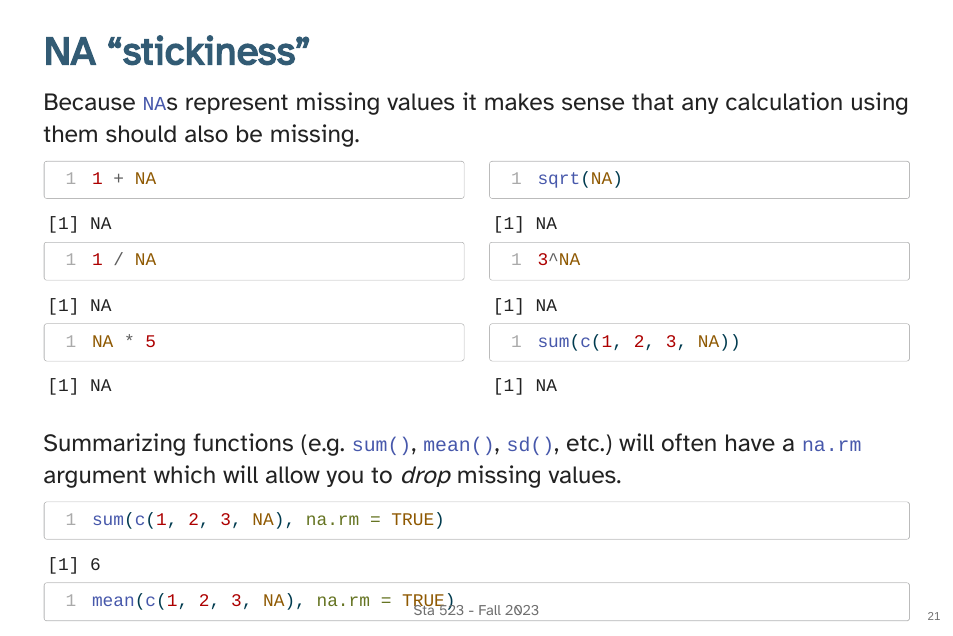
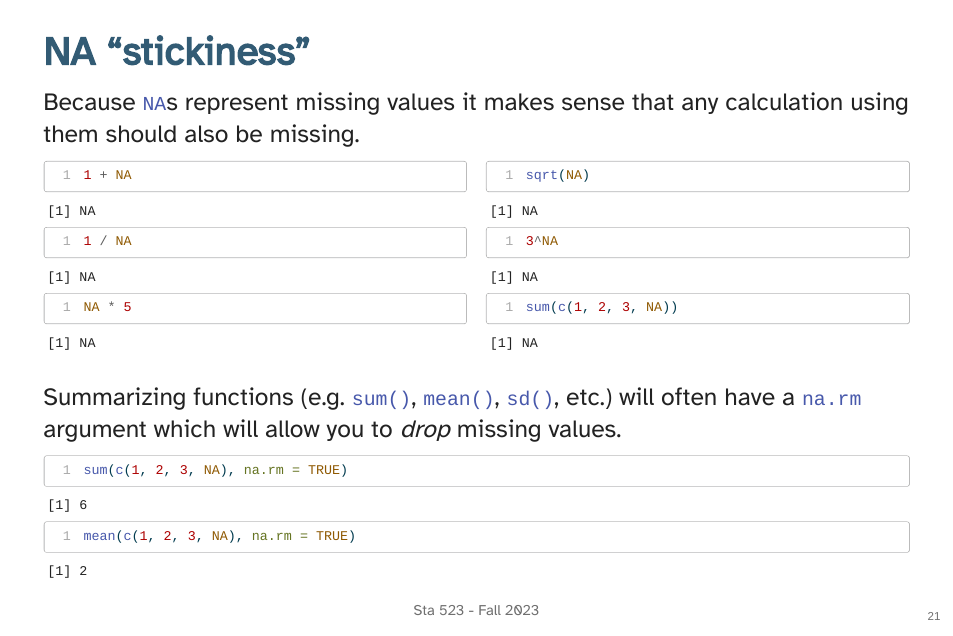
Before and after one commit to sta523-fa23/sta523-fa23.github.io, a Quarto document (docs/slides/Lec02.qmd): page 18 of 41. The pictures show the output file static/slides/Lec02.html that the author committed with the source, opened offline.

Commit message:
Make update

````diff
--- a/docs/slides/Lec02.qmd
+++ b/docs/slides/Lec02.qmd
@@ -446,7 +446,7 @@ typeof(NA_complex_)
 
 Because `NA`s represent missing values it makes sense that any calculation using them should also be missing.
 
-:::: {.columns}
+:::: {.columns .small}
 ::: {.column width='50%'}
 ```{r}
 1 + NA
@@ -466,10 +466,12 @@ sum(c(1, 2, 3, NA))
 
 Summarizing functions (e.g. `sum()`, `mean()`, `sd()`, etc.) will often have a `na.rm` argument which will allow you to *drop* missing values.
 
+::: {.small}
 ```{r}
 sum(c(1, 2, 3, NA), na.rm = TRUE)
 mean(c(1, 2, 3, NA), na.rm = TRUE)
 ```
+:::
 
 
 ## NAs are not always sticky
````
Also changed, not shown: static/slides/Lec02.qmd (+3 -1 lines), static/slides/Lec02 - Notes.pdf (added), static/slides/Lec02.html, static/slides/Lec02.pdf, 3 other files.
